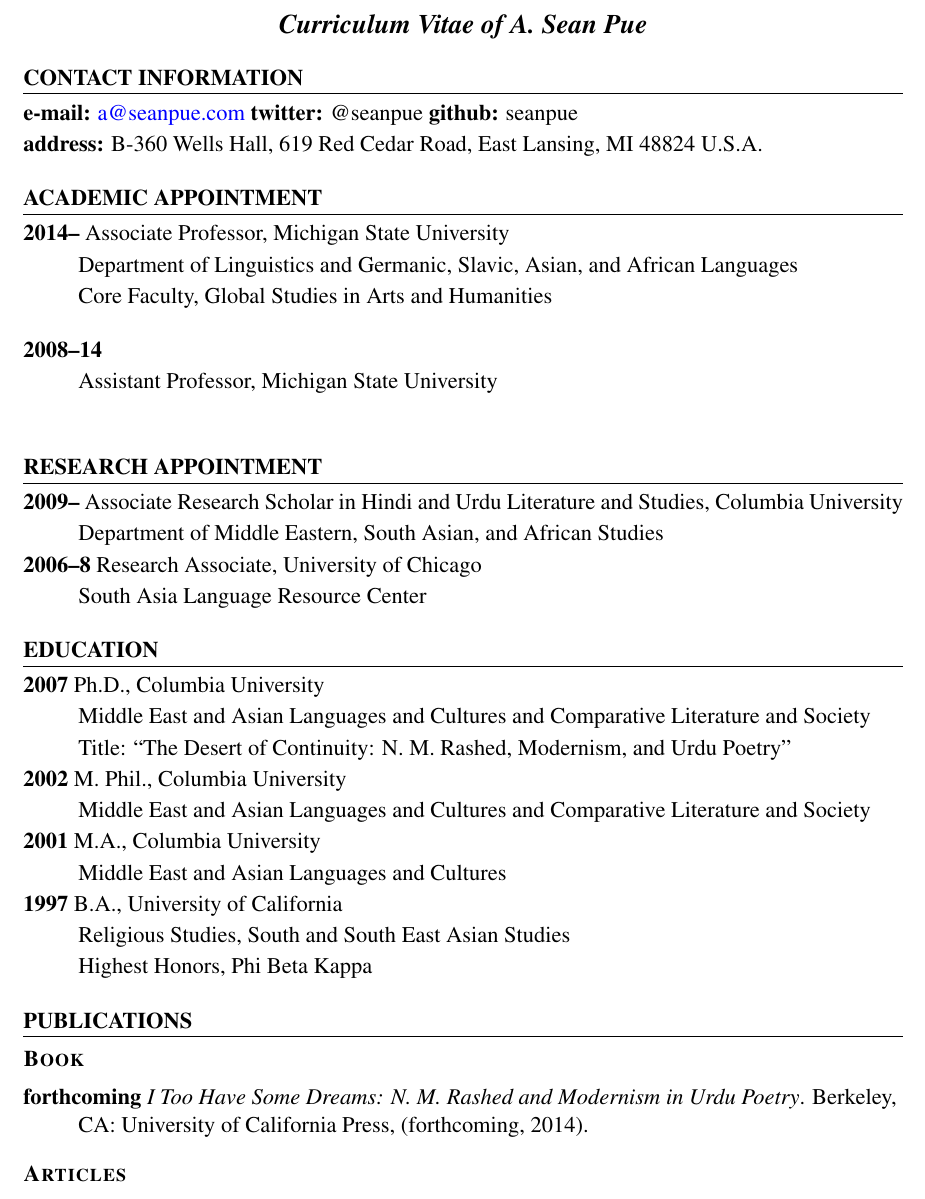
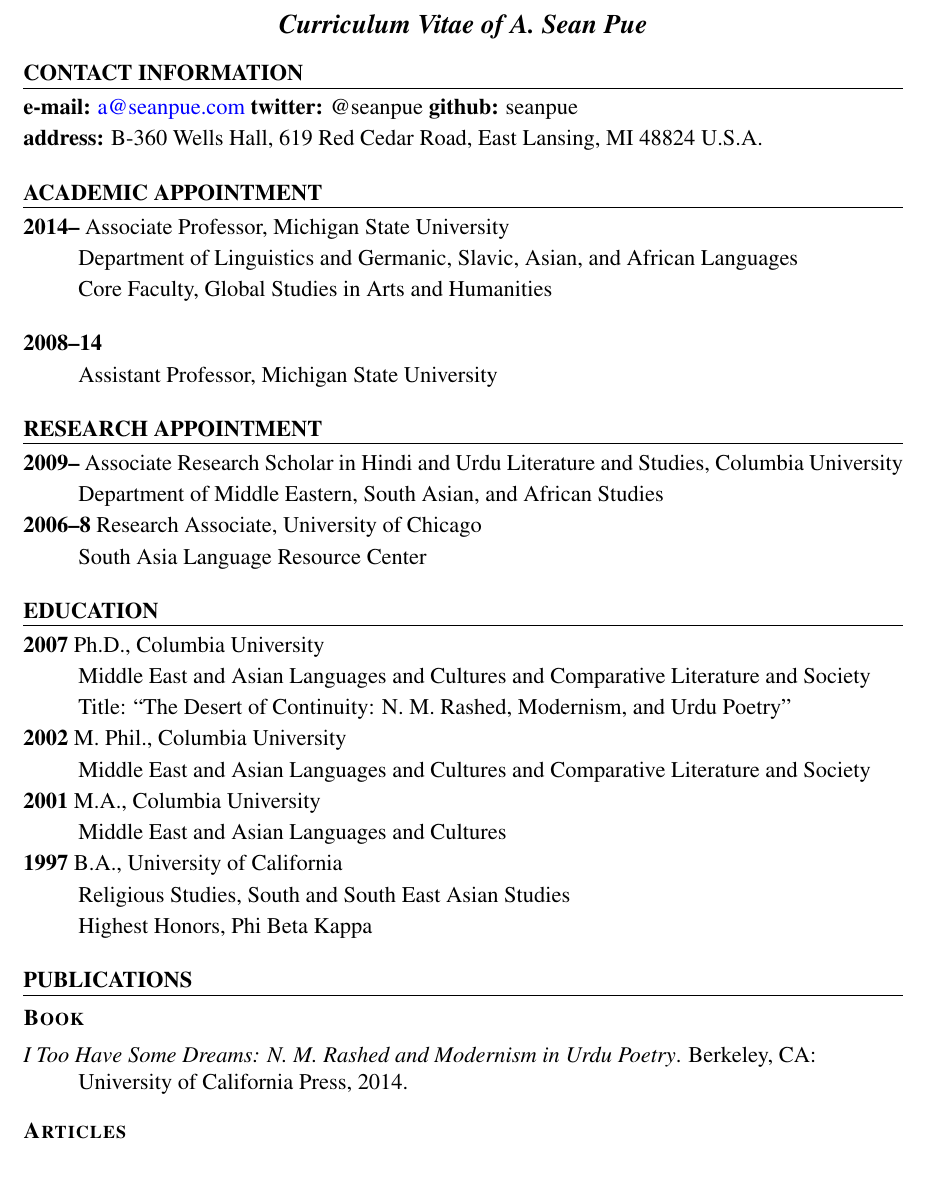
Before and after one commit to seanpue/cv, a LaTeX CV (cv.tex): part of page 1 of 6, cut so that both start at the same text. Compiled offline with pdfLaTeX.

Commit message:
updated book publication etc

```diff
--- a/cv.tex
+++ b/cv.tex
@@ -119,7 +119,6 @@
 \item[]
 \begin{DUlineblock}{\DUlineblockindent}
 \item[] Assistant Professor, Michigan State University
-\item[]
 \end{DUlineblock}
 \end{DUlineblock}
 
@@ -187,9 +186,8 @@
   \label{book}%
 }
 
-\textbf{forthcoming}
 \emph{I Too Have Some Dreams: N. M. Rashed and Modernism in Urdu Poetry}.
-Berkeley, CA: University of California Press, (forthcoming, 2014).
+Berkeley, CA: University of California Press, 2014.
 
 
 \subsection{Articles%
```
Also changed, not shown: cv.pdf, 3 other files.
